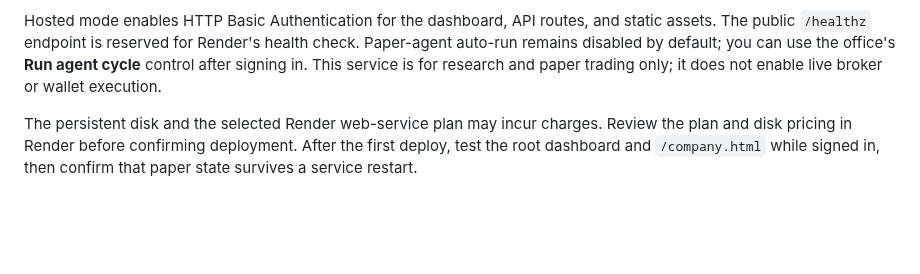
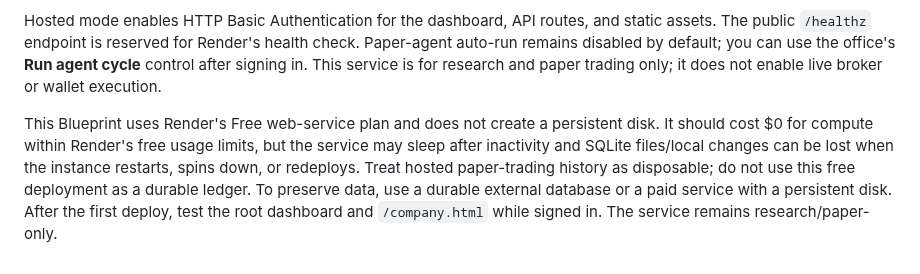
Before and after one commit to mediablink8-star/tradingbo, a Markdown page: outputs/trading-lab/README.md, the part around the change. Rendered like a GitHub page; blank space fills up the shorter version.

Commit message:
Document free hosting limitations and ephemeral paper data

```diff
--- a/outputs/trading-lab/README.md
+++ b/outputs/trading-lab/README.md
@@ -258,4 +258,4 @@ The repository root contains a Render Blueprint at `render.yaml`. In Render, cre
 
 Hosted mode enables HTTP Basic Authentication for the dashboard, API routes, and static assets. The public `/healthz` endpoint is reserved for Render's health check. Paper-agent auto-run remains disabled by default; you can use the office's **Run agent cycle** control after signing in. This service is for research and paper trading only; it does not enable live broker or wallet execution.
 
-The persistent disk and the selected Render web-service plan may incur charges. Review the plan and disk pricing in Render before confirming deployment. After the first deploy, test the root dashboard and `/company.html` while signed in, then confirm that paper state survives a service restart.
+This Blueprint uses Render's Free web-service plan and does not create a persistent disk. It should cost $0 for compute within Render's free usage limits, but the service may sleep after inactivity and SQLite files/local changes can be lost when the instance restarts, spins down, or redeploys. Treat hosted paper-trading history as disposable; do not use this free deployment as a durable ledger. To preserve data, use a durable external database or a paid service with a persistent disk. After the first deploy, test the root dashboard and `/company.html` while signed in. The service remains research/paper-only.
```
